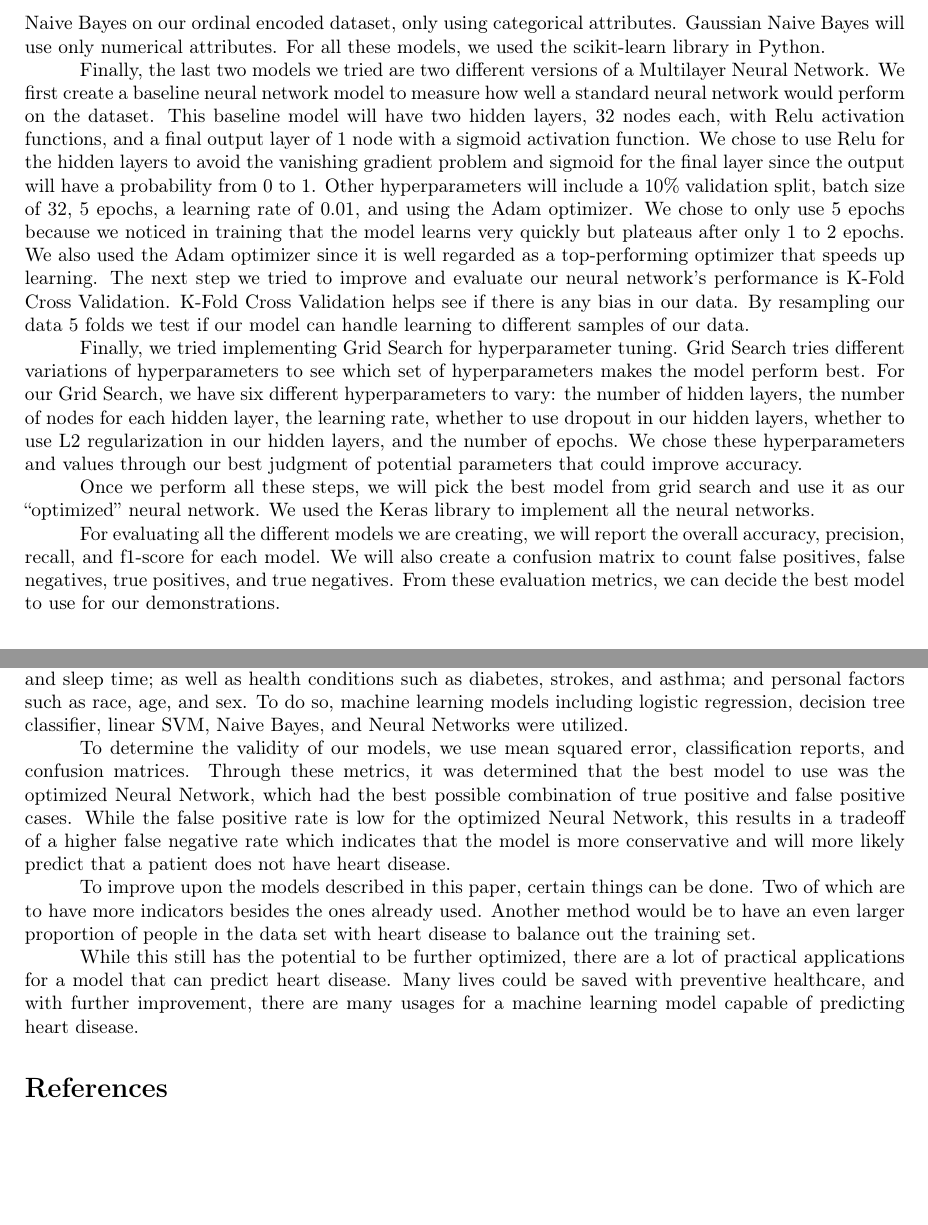
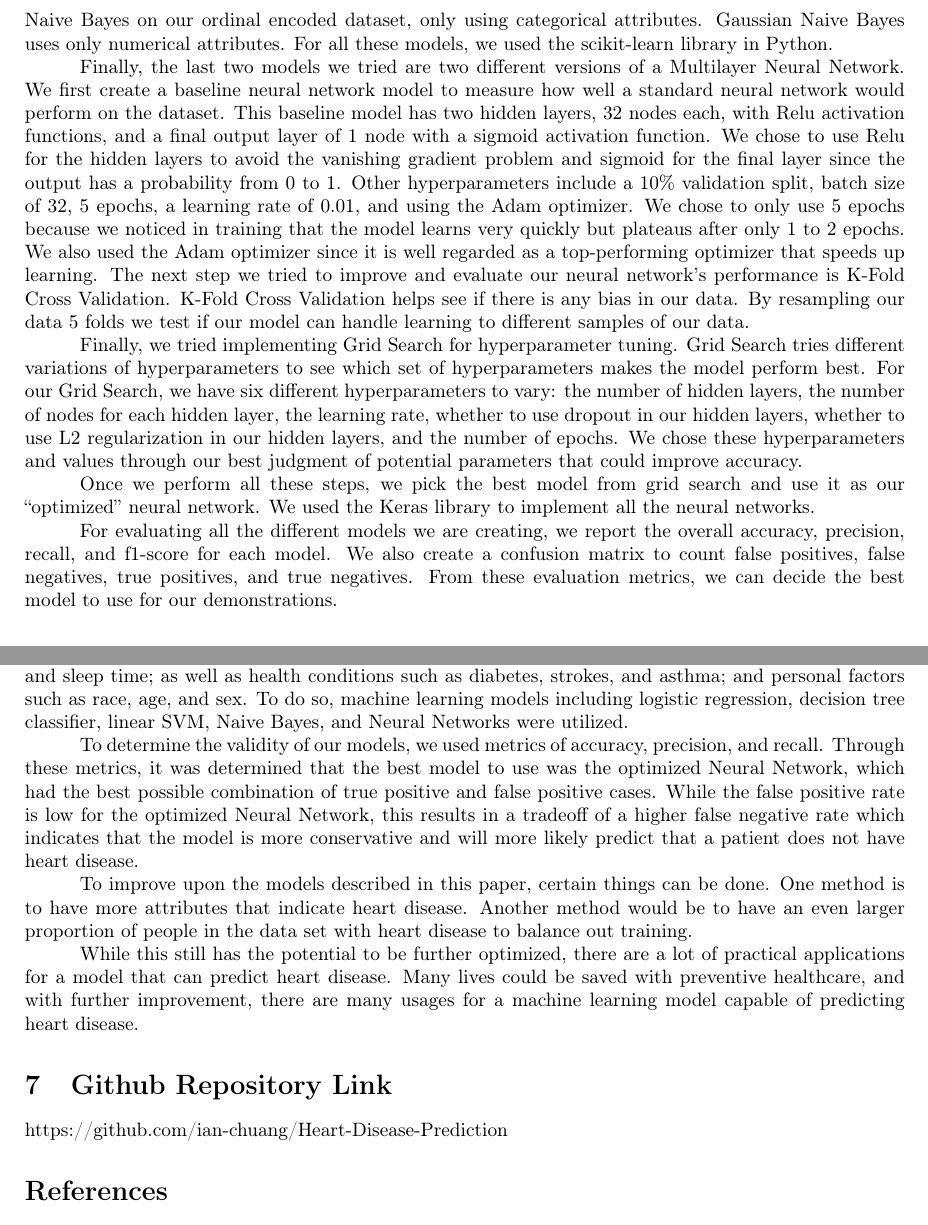
Before and after one commit to ian-chuang/Heart-Disease-Prediction, a LaTeX paper (Heart-Disease-Prediction-Report-Latex/main.tex): two parts of pages 7 and 11 of 12, joined at a grey line, cut so that both start at the same text, the shorter picture padded with empty space. Compiled offline with pdfLaTeX.

Commit message:
final updates

```diff
--- a/Heart-Disease-Prediction-Report-Latex/main.tex
+++ b/Heart-Disease-Prediction-Report-Latex/main.tex
@@ -95,7 +95,7 @@
 
 \title {Heart Disease Prediction}
 \author{Ian Chuang, Joshua Winerman, Arjun Kahlon, Darrel Chiou, Nathan Liu, Ho-Chih Ma, Shaivya Padia}
-\affil{UC Davis ECS 171 Group Project}
+\affil{https://github.com/ian-chuang/Heart-Disease-Prediction}
 \date{}
 
 \usepackage{fancyhdr}
@@ -238,19 +238,19 @@ We did not find much bias in the data because there weren’t any NA values. Add
 We must first perform data pre-processing to clean and prepare our dataset. We make sure there are no mislabeled attributes, remove any data which have missing data, and convert binary categorical data to ones and zeros. We then apply min-max normalization on any numerical attributes in our dataset, transforming all numerical values to be between 0 and 1. This helps our model treat each numerical attribute equally, without creating bias between attributes. Finally, we perform one-hot encoding on any categorical attributes so that we can easily feed them into our models. On a separate dataset, we perform ordinal encoding instead for our Naive Bayes model.
 We then split 90\% of our dataset into a training set and 10\% into a testing set. We have a test set so that we have a reliable way of measuring the performance of our models without introducing any biases from our train set. We split the one-hot encoded and ordinal encoded datasets individually.
 
-We used a variety of different models to gauge which one performs best. The first model we implemented is logistic regression since it is commonly used to model binary classification. Logistic regression uses a linear combination of the input and a set of weights and the sigmoid activation function to perform gradient descent, maximizing the likelihood of a correct prediction. The next model we used was the decision tree classifier. Decision trees are a non-parametric model that uses a tree-like structure to make inferences about the data. We also tried a linear support vector machine (SVM) which uses a hyperplane to separate the data. Another model we use is the Naive Bayes model. For Naive Bayes, there are two different models, Categorical Naive Bayes and Gaussian Naive Bayes. We will perform categorical Naive Bayes on our ordinal encoded dataset, only using categorical attributes. Gaussian Naive Bayes will use only numerical attributes. For all these models, we used the scikit-learn library in Python.
+We used a variety of different models to gauge which one performs best. The first model we implemented is logistic regression since it is commonly used to model binary classification. Logistic regression uses a linear combination of the input and a set of weights and the sigmoid activation function to perform gradient descent, maximizing the likelihood of a correct prediction. The next model we used was the decision tree classifier. Decision trees are a non-parametric model that uses a tree-like structure to make inferences about the data. We also tried a linear support vector machine (SVM) which uses a hyperplane to separate the data. Another model we use is the Naive Bayes model. For Naive Bayes, there are two different models, Categorical Naive Bayes and Gaussian Naive Bayes. We performed categorical Naive Bayes on our ordinal encoded dataset, only using categorical attributes. Gaussian Naive Bayes uses only numerical attributes. For all these models, we used the scikit-learn library in Python.
 
-Finally, the last two models we tried are two different versions of a Multilayer Neural Network. We first create a baseline neural network model to measure how well a standard neural network would perform on the dataset. This baseline model will have two hidden layers, 32 nodes each, with Relu activation functions, and a final output layer of 1 node with a sigmoid activation function. We chose to use Relu for the hidden layers to avoid the vanishing gradient problem and sigmoid for the final layer since the output will have a probability from 0 to 1. Other hyperparameters will include a 10\% validation split, batch size of 32, 5 epochs, a learning rate of 0.01, and using the Adam optimizer. We chose to only use 5 epochs because we noticed in training that the model learns very quickly but plateaus after only 1 to 2 epochs. We also used the Adam optimizer since it is well regarded as a top-performing optimizer that speeds up learning.
+Finally, the last two models we tried are two different versions of a Multilayer Neural Network. We first create a baseline neural network model to measure how well a standard neural network would perform on the dataset. This baseline model has two hidden layers, 32 nodes each, with Relu activation functions, and a final output layer of 1 node with a sigmoid activation function. We chose to use Relu for the hidden layers to avoid the vanishing gradient problem and sigmoid for the final layer since the output has a probability from 0 to 1. Other hyperparameters include a 10\% validation split, batch size of 32, 5 epochs, a learning rate of 0.01, and using the Adam optimizer. We chose to only use 5 epochs because we noticed in training that the model learns very quickly but plateaus after only 1 to 2 epochs. We also used the Adam optimizer since it is well regarded as a top-performing optimizer that speeds up learning.
 The next step we tried to improve and evaluate our neural network’s performance is K-Fold Cross Validation. K-Fold Cross Validation helps see if there is any bias in our data. By resampling our data 5 folds we test if our model can handle learning to different samples of our data.
 
 Finally, we tried implementing Grid Search for hyperparameter tuning. Grid Search tries different variations of hyperparameters to see which set of hyperparameters makes the model perform best. For our Grid Search, we have six different hyperparameters to vary: the number of hidden layers, the number of nodes for each hidden layer, the learning rate, whether to use dropout in our hidden layers, whether to use L2 regularization in our hidden layers, and the number of epochs. We chose these hyperparameters and values through our best judgment of potential parameters that could improve accuracy.
 
-Once we perform all these steps, we will pick the best model from grid search and use it as our “optimized” neural network. We used the Keras library to implement all the neural networks.
+Once we perform all these steps, we pick the best model from grid search and use it as our “optimized” neural network. We used the Keras library to implement all the neural networks.
 
-For evaluating all the different models we are creating, we will report the overall accuracy, precision, recall, and f1-score for each model. We will also create a confusion matrix to count false positives, false negatives, true positives, and true negatives. From these evaluation metrics, we can decide the best model to use for our demonstrations.
+For evaluating all the different models we are creating, we report the overall accuracy, precision, recall, and f1-score for each model. We also create a confusion matrix to count false positives, false negatives, true positives, and true negatives. From these evaluation metrics, we can decide the best model to use for our demonstrations.
 
 
-\section*{Experimental Results}
+\section{Experimental Results}
 
 Before we discuss the results of each model, we first show the results from K-Fold Cross Validation and Grid Search that we used to construct our optimized Neural Network.
 
@@ -336,12 +336,15 @@ Another interesting result is that no matter how long you train a model on the d
 
 Cardiovascular diseases cause a majority of deaths in the world and can be caused by multiple factors. In this report, we analyzed the significance of patient lifestyle choices such as smoking, alcohol consumption, and sleep time; as well as health conditions such as diabetes, strokes, and asthma; and personal factors such as race, age, and sex. To do so, machine learning models including logistic regression, decision tree classifier, linear SVM, Naive Bayes, and Neural Networks were utilized.
 
-To determine the validity of our models, we use mean squared error, classification reports, and confusion matrices. Through these metrics, it was determined that the best model to use was the optimized Neural Network, which had the best possible combination of true positive and false positive cases. While the false positive rate is low for the optimized Neural Network, this results in a tradeoff of a higher false negative rate which indicates that the model is more conservative and will more likely predict that a patient does not have heart disease.
+To determine the validity of our models, we used metrics of accuracy, precision, and recall. Through these metrics, it was determined that the best model to use was the optimized Neural Network, which had the best possible combination of true positive and false positive cases. While the false positive rate is low for the optimized Neural Network, this results in a tradeoff of a higher false negative rate which indicates that the model is more conservative and will more likely predict that a patient does not have heart disease.
 
-To improve upon the models described in this paper, certain things can be done. Two of which are to have more indicators besides the ones already used. Another method would be to have an even larger proportion of people in the data set with heart disease to balance out the training set.
+To improve upon the models described in this paper, certain things can be done. One method is to have more attributes that indicate heart disease. Another method would be to have an even larger proportion of people in the data set with heart disease to balance out training.
 
 While this still has the potential to be further optimized, there are a lot of practical applications for a model that can predict heart disease. Many lives could be saved with preventive healthcare, and with further improvement, there are many usages for a machine learning model capable of predicting heart disease.
 
+\section{Github Repository Link}
+
+https://github.com/ian-chuang/Heart-Disease-Prediction
 
 \begin{thebibliography}{9}
 \bibitem{dataset}
```
Also changed, not shown: Heart_Disease_Prediction_Report.pdf, Heart-Disease-Prediction-Report-Latex/main.tex (20 more changed lines), 2 other files.
